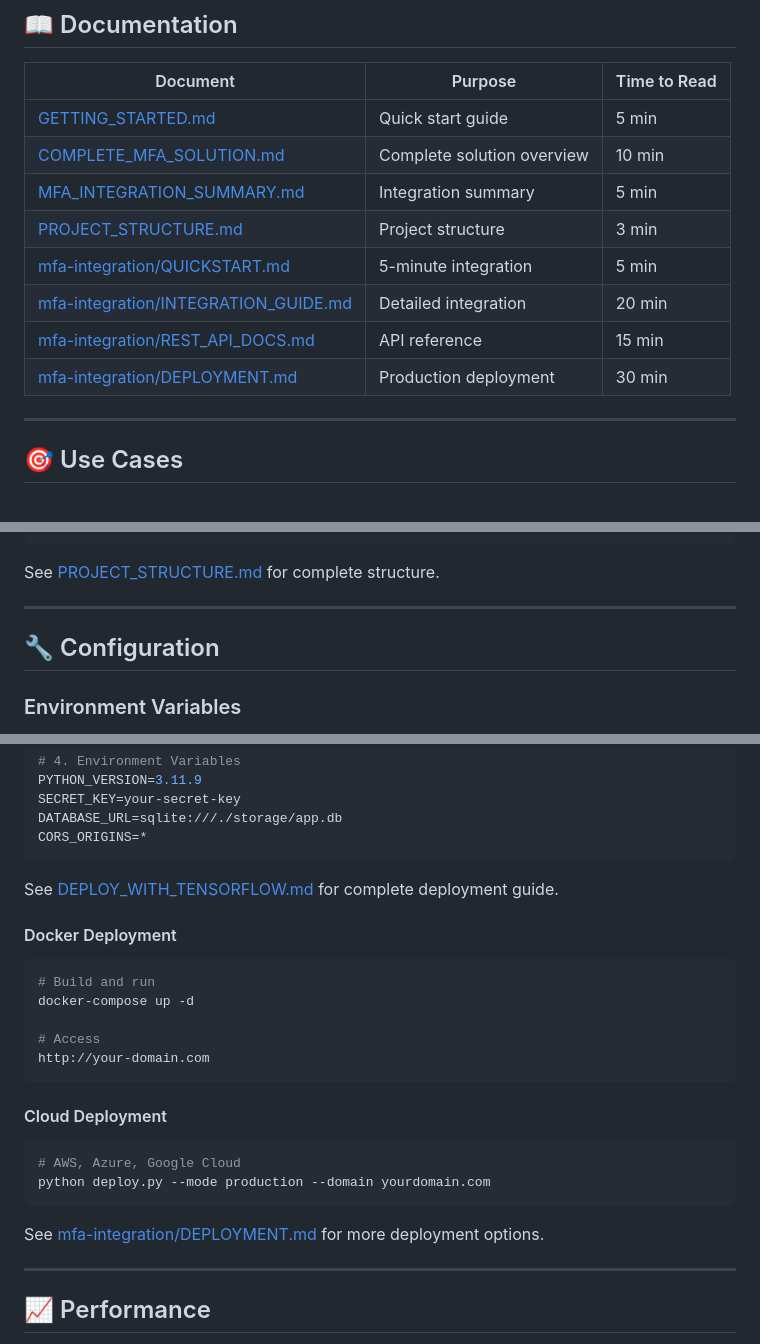
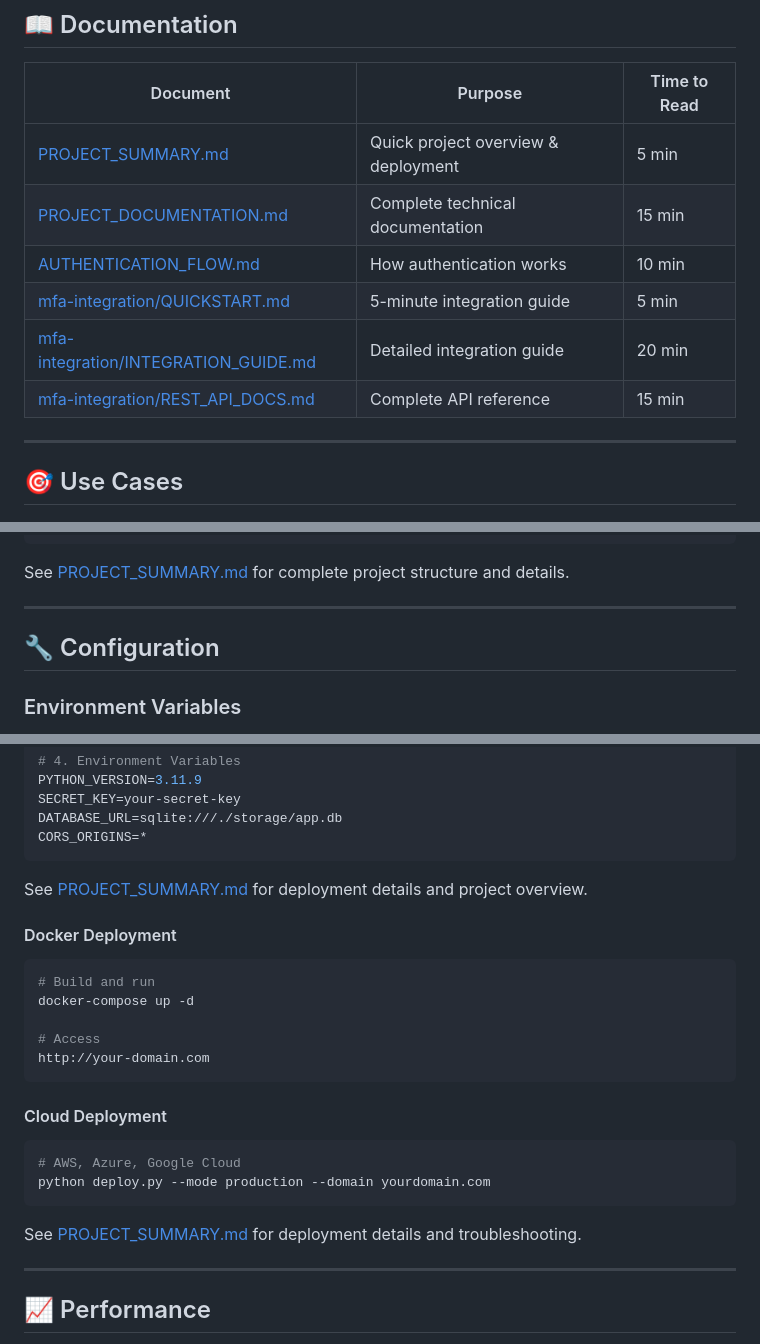
Before and after one commit to Pratibha-Priyadarshini/emotion-auth-system, a Markdown page: README.md, 3 parts joined by grey strips. GitHub-like rendering.

Commit message:
Update all markdown files to remove references to deleted files

````diff
--- a/README.md
+++ b/README.md
@@ -93,14 +93,12 @@ python -m uvicorn backend.main:app --reload --port 8000
 
 | Document | Purpose | Time to Read |
 |----------|---------|--------------|
-| [GETTING_STARTED.md](GETTING_STARTED.md) | Quick start guide | 5 min |
-| [COMPLETE_MFA_SOLUTION.md](COMPLETE_MFA_SOLUTION.md) | Complete solution overview | 10 min |
-| [MFA_INTEGRATION_SUMMARY.md](MFA_INTEGRATION_SUMMARY.md) | Integration summary | 5 min |
-| [PROJECT_STRUCTURE.md](PROJECT_STRUCTURE.md) | Project structure | 3 min |
-| [mfa-integration/QUICKSTART.md](mfa-integration/QUICKSTART.md) | 5-minute integration | 5 min |
-| [mfa-integration/INTEGRATION_GUIDE.md](mfa-integration/INTEGRATION_GUIDE.md) | Detailed integration | 20 min |
-| [mfa-integration/REST_API_DOCS.md](mfa-integration/REST_API_DOCS.md) | API reference | 15 min |
-| [mfa-integration/DEPLOYMENT.md](mfa-integration/DEPLOYMENT.md) | Production deployment | 30 min |
+| [PROJECT_SUMMARY.md](PROJECT_SUMMARY.md) | Quick project overview & deployment | 5 min |
+| [PROJECT_DOCUMENTATION.md](PROJECT_DOCUMENTATION.md) | Complete technical documentation | 15 min |
+| [AUTHENTICATION_FLOW.md](AUTHENTICATION_FLOW.md) | How authentication works | 10 min |
+| [mfa-integration/QUICKSTART.md](mfa-integration/QUICKSTART.md) | 5-minute integration guide | 5 min |
+| [mfa-integration/INTEGRATION_GUIDE.md](mfa-integration/INTEGRATION_GUIDE.md) | Detailed integration guide | 20 min |
+| [mfa-integration/REST_API_DOCS.md](mfa-integration/REST_API_DOCS.md) | Complete API reference | 15 min |
 
 ---
 
@@ -240,7 +238,7 @@ emotion_auth_system/
 └── docs/                   # Project documentation
 ```
 
-See [PROJECT_STRUCTURE.md](PROJECT_STRUCTURE.md) for complete structure.
+See [PROJECT_SUMMARY.md](PROJECT_SUMMARY.md) for complete project structure and details.
 
 ---
 
@@ -338,7 +336,7 @@ DATABASE_URL=sqlite:///./storage/app.db
 CORS_ORIGINS=*
 ```
 
-See [DEPLOY_WITH_TENSORFLOW.md](DEPLOY_WITH_TENSORFLOW.md) for complete deployment guide.
+See [PROJECT_SUMMARY.md](PROJECT_SUMMARY.md) for deployment details and project overview.
 
 #### Docker Deployment
 
@@ -357,7 +355,7 @@ http://your-domain.com
 python deploy.py --mode production --domain yourdomain.com
 ```
 
-See [mfa-integration/DEPLOYMENT.md](mfa-integration/DEPLOYMENT.md) for more deployment options.
+See [PROJECT_SUMMARY.md](PROJECT_SUMMARY.md) for deployment details and troubleshooting.
 
 ---
 
````
Also changed, not shown: PROJECT_DOCUMENTATION.md (+38 -18 lines), PROJECT_SUMMARY.md (+48 -17 lines).
